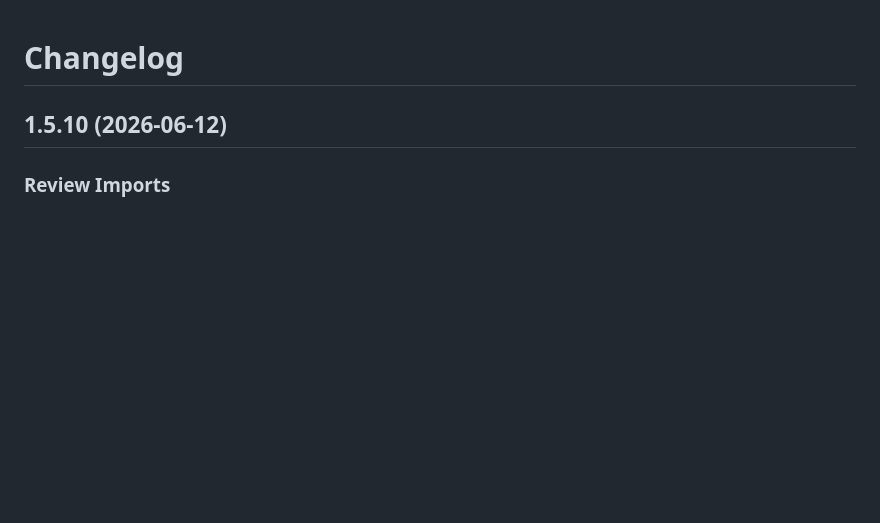
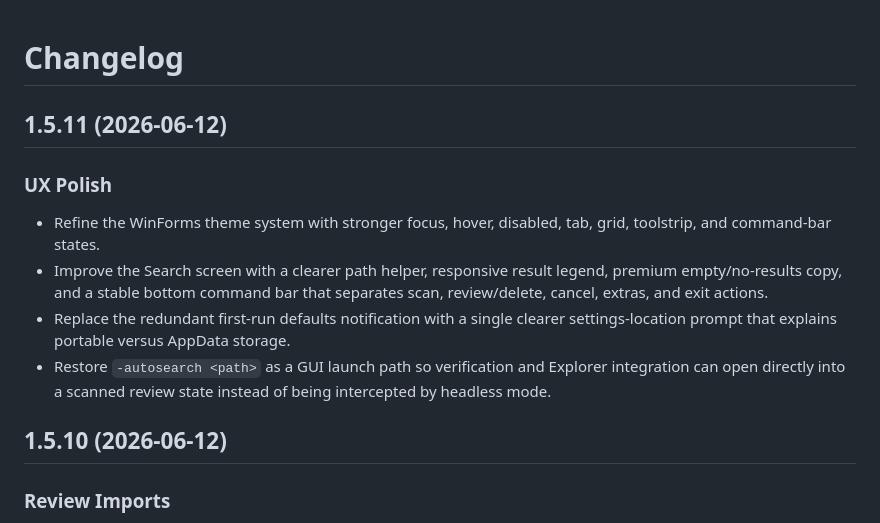
Before and after one commit to SysAdminDoc/REDplusplus, a Markdown page: CHANGELOG.md, the part around the change. GitHub-like rendering; blank space fills up the shorter version.

Commit message:
polish: elevate WinForms review flow

```diff
--- a/CHANGELOG.md
+++ b/CHANGELOG.md
@@ -1,4 +1,12 @@
 # Changelog
+
+## 1.5.11 (2026-06-12)
+
+### UX Polish
+- Refine the WinForms theme system with stronger focus, hover, disabled, tab, grid, toolstrip, and command-bar states.
+- Improve the Search screen with a clearer path helper, responsive result legend, premium empty/no-results copy, and a stable bottom command bar that separates scan, review/delete, cancel, extras, and exit actions.
+- Replace the redundant first-run defaults notification with a single clearer settings-location prompt that explains portable versus AppData storage.
+- Restore `-autosearch <path>` as a GUI launch path so verification and Explorer integration can open directly into a scanned review state instead of being intercepted by headless mode.
 
 ## 1.5.10 (2026-06-12)
 
```
Also changed, not shown: README.md (+2 -2 lines), help/img/screen-M02.png, 11 other files.
